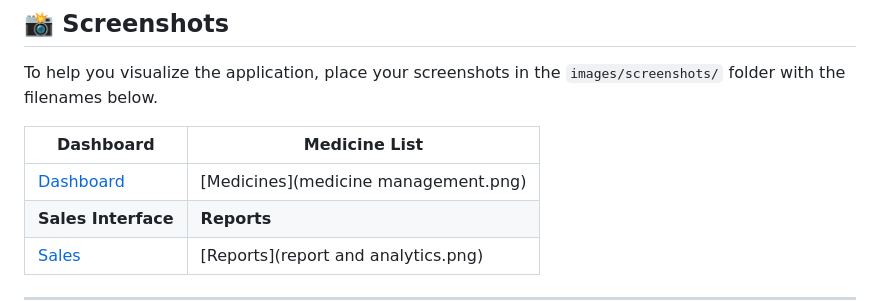
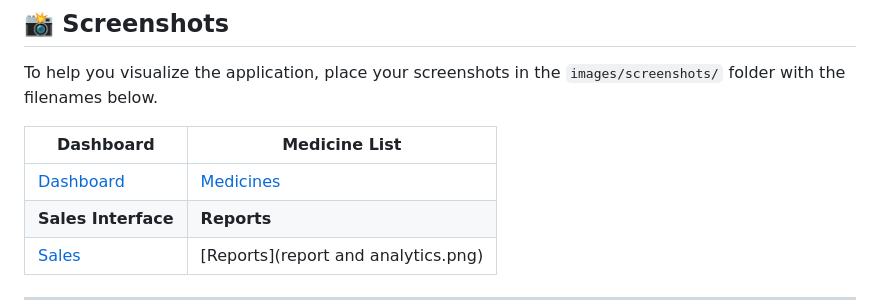
Before and after one commit to ayeshakhalid192007-dev/PHARMACY_RECORD_SYSTEM, a Markdown page: README.md, the part around the change. Drawn GitHub-style.

Commit message:
Update README with enhanced formatting and content

```diff
--- a/README.md
+++ b/README.md
@@ -121,7 +121,7 @@ To help you visualize the application, place your screenshots in the `images/scr
 
 | Dashboard | Medicine List |
 |-----------|---------------|
-| [Dashboard](dashboard.png) | [Medicines](medicine management.png) |
+| [Dashboard](dashboard.png) | [Medicines](medicines.png) |
 | **Sales Interface** | **Reports** |
 | [Sales](sales.png) | [Reports](report and analytics.png) |
 
```
